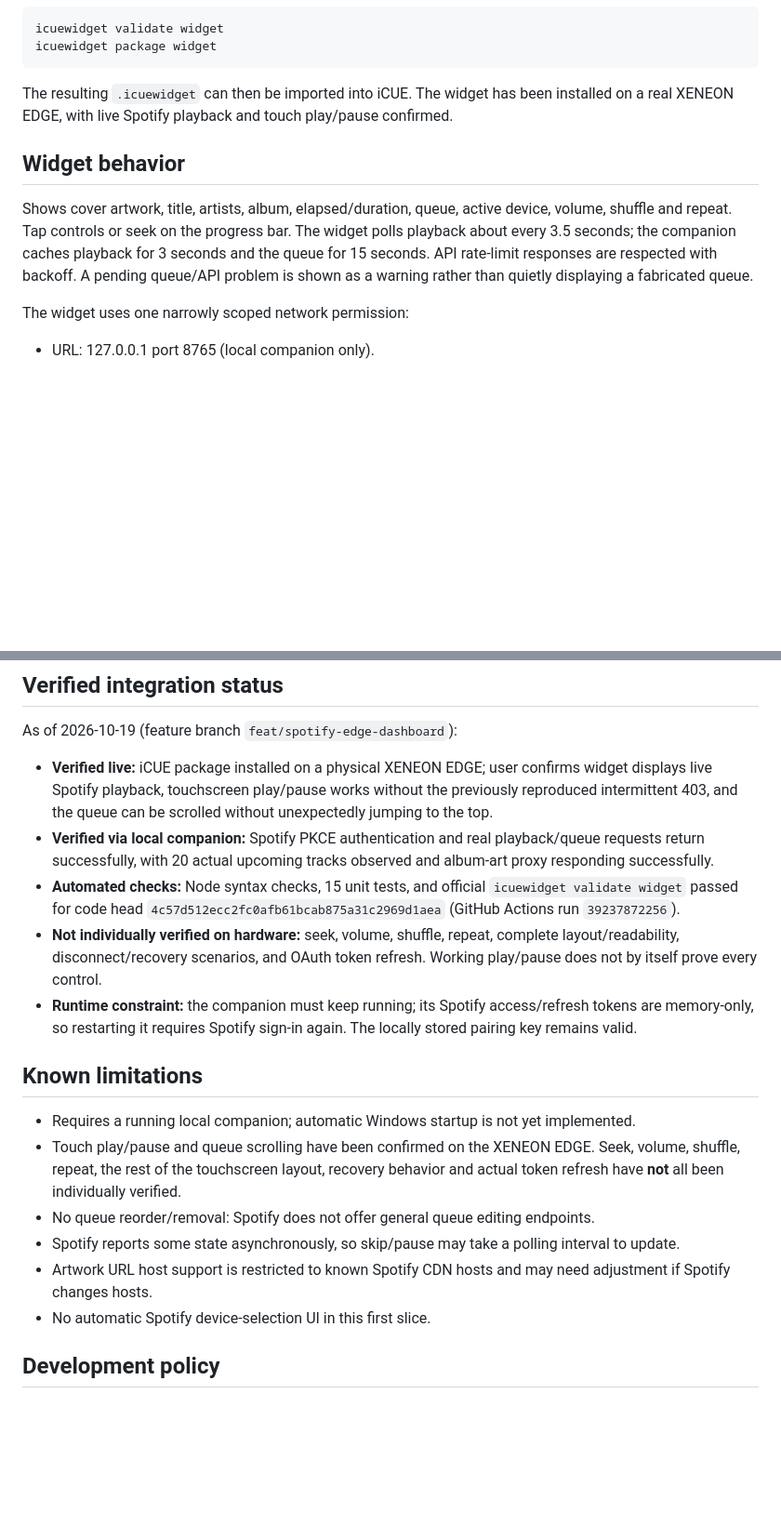
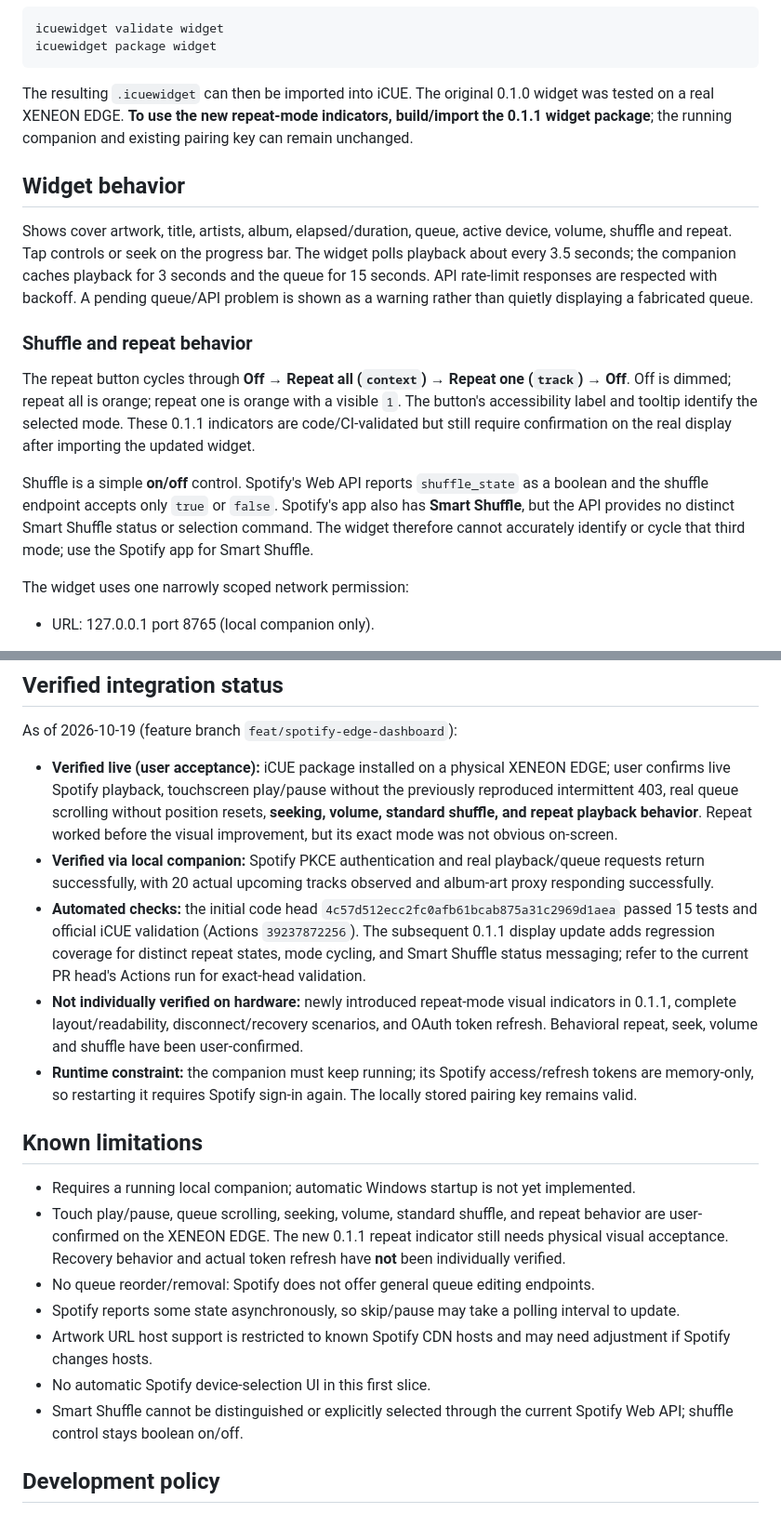
Before and after one commit to danielbrownjr/iCue-Spotify-Integration, a Markdown page: README.md, 2 parts joined by grey strips. Shown at 93% size. Rendered like a GitHub page; blank space fills up the shorter version.

Commit message:
Document verified controls and Spotify shuffle limitations

```diff
--- a/README.md
+++ b/README.md
@@ -38,11 +38,17 @@ If the CLI is installed:
     icuewidget validate widget
     icuewidget package widget
 
-The resulting `.icuewidget` can then be imported into iCUE. The widget has been installed on a real XENEON EDGE, with live Spotify playback and touch play/pause confirmed.
+The resulting `.icuewidget` can then be imported into iCUE. The original 0.1.0 widget was tested on a real XENEON EDGE. **To use the new repeat-mode indicators, build/import the 0.1.1 widget package**; the running companion and existing pairing key can remain unchanged.
 
 ## Widget behavior
 
 Shows cover artwork, title, artists, album, elapsed/duration, queue, active device, volume, shuffle and repeat. Tap controls or seek on the progress bar. The widget polls playback about every 3.5 seconds; the companion caches playback for 3 seconds and the queue for 15 seconds. API rate-limit responses are respected with backoff. A pending queue/API problem is shown as a warning rather than quietly displaying a fabricated queue.
+
+### Shuffle and repeat behavior
+
+The repeat button cycles through **Off → Repeat all (`context`) → Repeat one (`track`) → Off**. Off is dimmed; repeat all is orange; repeat one is orange with a visible `1`. The button's accessibility label and tooltip identify the selected mode. These 0.1.1 indicators are code/CI-validated but still require confirmation on the real display after importing the updated widget.
+
+Shuffle is a simple **on/off** control. Spotify's Web API reports `shuffle_state` as a boolean and the shuffle endpoint accepts only `true` or `false`. Spotify's app also has **Smart Shuffle**, but the API provides no distinct Smart Shuffle status or selection command. The widget therefore cannot accurately identify or cycle that third mode; use the Spotify app for Smart Shuffle.
 
 The widget uses one narrowly scoped network permission:
 
@@ -64,20 +70,21 @@ It does **not** request broad internet access, file permissions, microphone, or
 
 As of 2026-10-19 (feature branch `feat/spotify-edge-dashboard`):
 
-- **Verified live:** iCUE package installed on a physical XENEON EDGE; user confirms widget displays live Spotify playback, touchscreen play/pause works without the previously reproduced intermittent 403, and the queue can be scrolled without unexpectedly jumping to the top.
+- **Verified live (user acceptance):** iCUE package installed on a physical XENEON EDGE; user confirms live Spotify playback, touchscreen play/pause without the previously reproduced intermittent 403, real queue scrolling without position resets, **seeking, volume, standard shuffle, and repeat playback behavior**. Repeat worked before the visual improvement, but its exact mode was not obvious on-screen.
 - **Verified via local companion:** Spotify PKCE authentication and real playback/queue requests return successfully, with 20 actual upcoming tracks observed and album-art proxy responding successfully.
-- **Automated checks:** Node syntax checks, 15 unit tests, and official `icuewidget validate widget` passed for code head `4c57d512ecc2fc0afb61bcab875a31c2969d1aea` (GitHub Actions run `39237872256`).
-- **Not individually verified on hardware:** seek, volume, shuffle, repeat, complete layout/readability, disconnect/recovery scenarios, and OAuth token refresh. Working play/pause does not by itself prove every control.
+- **Automated checks:** the initial code head `4c57d512ecc2fc0afb61bcab875a31c2969d1aea` passed 15 tests and official iCUE validation (Actions `39237872256`). The subsequent 0.1.1 display update adds regression coverage for distinct repeat states, mode cycling, and Smart Shuffle status messaging; refer to the current PR head's Actions run for exact-head validation.
+- **Not individually verified on hardware:** newly introduced repeat-mode visual indicators in 0.1.1, complete layout/readability, disconnect/recovery scenarios, and OAuth token refresh. Behavioral repeat, seek, volume and shuffle have been user-confirmed.
 - **Runtime constraint:** the companion must keep running; its Spotify access/refresh tokens are memory-only, so restarting it requires Spotify sign-in again. The locally stored pairing key remains valid.
 
 ## Known limitations
 
 - Requires a running local companion; automatic Windows startup is not yet implemented.
-- Touch play/pause and queue scrolling have been confirmed on the XENEON EDGE. Seek, volume, shuffle, repeat, the rest of the touchscreen layout, recovery behavior and actual token refresh have **not** all been individually verified.
+- Touch play/pause, queue scrolling, seeking, volume, standard shuffle, and repeat behavior are user-confirmed on the XENEON EDGE. The new 0.1.1 repeat indicator still needs physical visual acceptance. Recovery behavior and actual token refresh have **not** been individually verified.
 - No queue reorder/removal: Spotify does not offer general queue editing endpoints.
 - Spotify reports some state asynchronously, so skip/pause may take a polling interval to update.
 - Artwork URL host support is restricted to known Spotify CDN hosts and may need adjustment if Spotify changes hosts.
 - No automatic Spotify device-selection UI in this first slice.
+- Smart Shuffle cannot be distinguished or explicitly selected through the current Spotify Web API; shuffle control stays boolean on/off.
 
 ## Development policy
 
```
